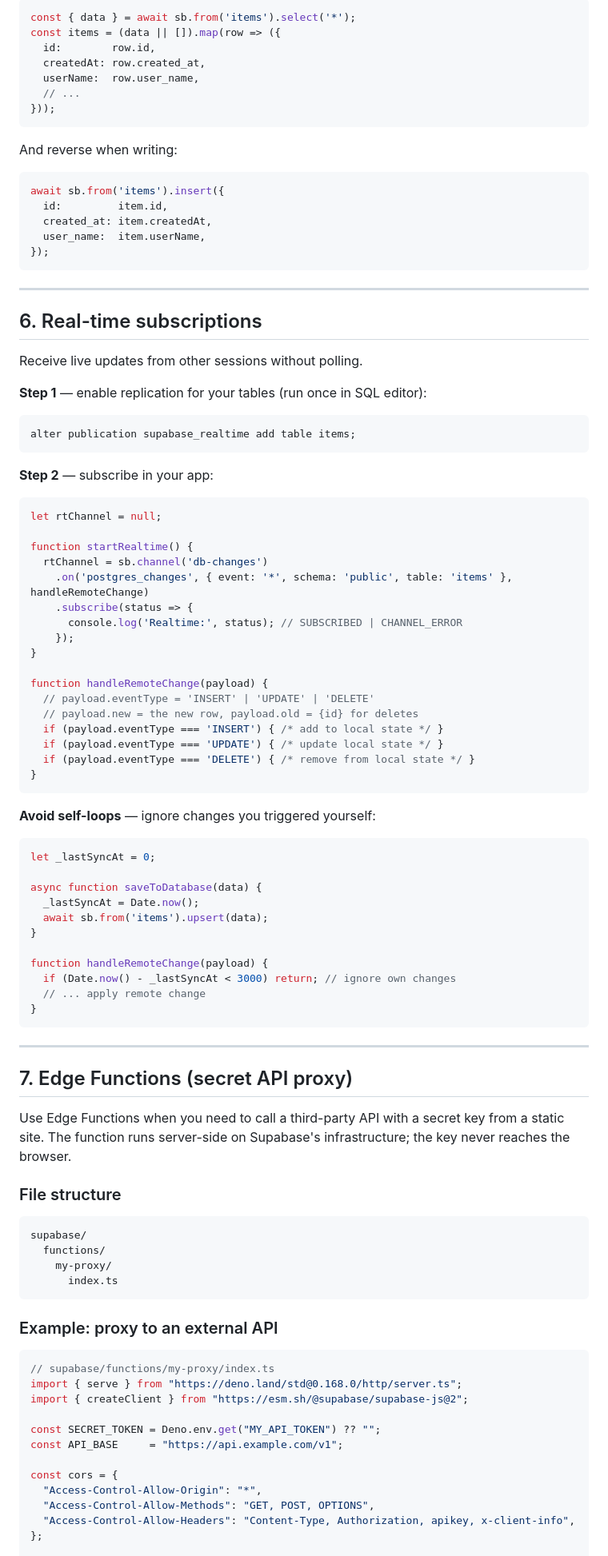
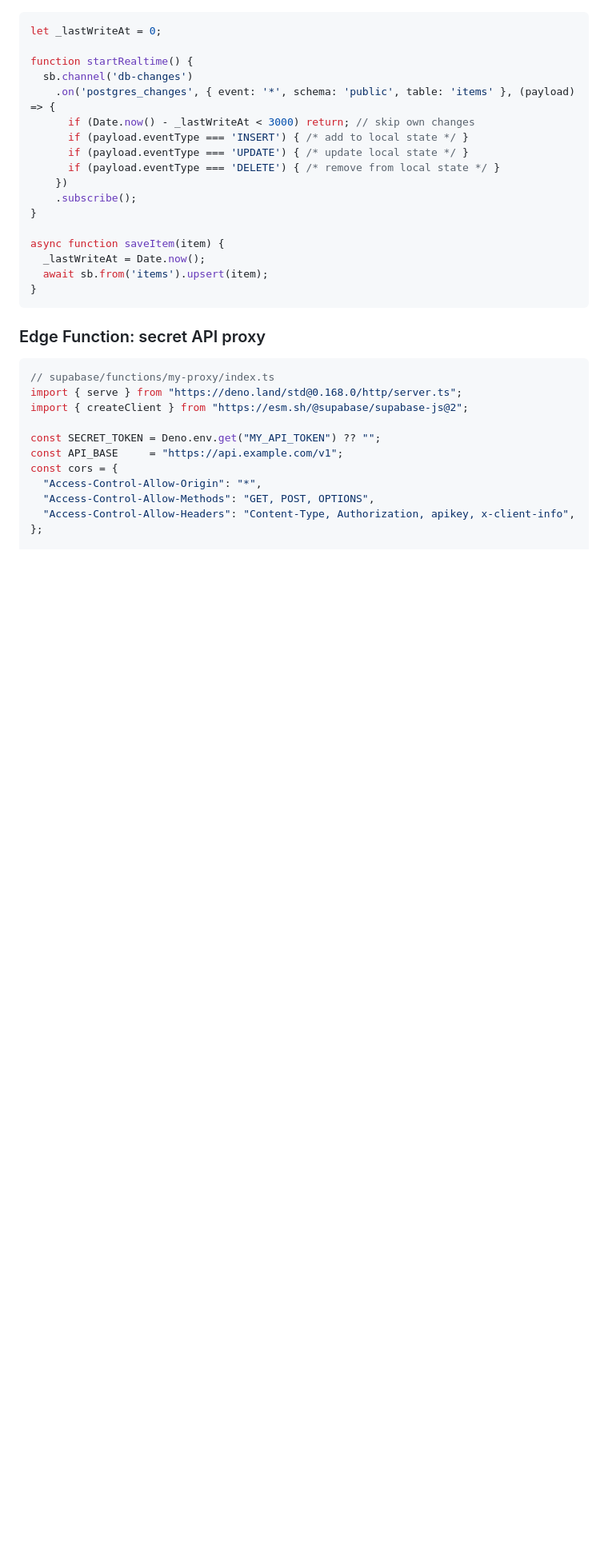
Before and after one commit to yurij-gpn/ij-linkgraph, a Markdown page: GUIDE.md, the part around one of its changes. Shown at 80% size. Rendered like a GitHub page; blank space fills up the shorter version.

````diff
--- a/GUIDE.md
+++ b/GUIDE.md
@@ -181,86 +230,24 @@ Supabase columns are snake_case; JS objects are camelCase. Map explicitly on loa
 ```js
-const { data } = await sb.from('items').select('*');
-const items = (data || []).map(row => ({
-  id:        row.id,
-  createdAt: row.created_at,
-  userName:  row.user_name,
-  // ...
-}));
-```
-
-And reverse when writing:
-
-```js
-await sb.from('items').insert({
-  id:         item.id,
-  created_at: item.createdAt,
-  user_name:  item.userName,
-});
-```
-
----
-
-## 6. Real-time subscriptions
-
-Receive live updates from other sessions without polling.
-
-**Step 1** — enable replication for your tables (run once in SQL editor):
-```sql
-alter publication supabase_realtime add table items;
-```
-
-**Step 2** — subscribe in your app:
-```js
-let rtChannel = null;
+let _lastWriteAt = 0;
 
 function startRealtime() {
-  rtChannel = sb.channel('db-changes')
-    .on('postgres_changes', { event: '*', schema: 'public', table: 'items' }, handleRemoteChange)
-    .subscribe(status => {
-      console.log('Realtime:', status); // SUBSCRIBED | CHANNEL_ERROR
-    });
+  sb.channel('db-changes')
+    .on('postgres_changes', { event: '*', schema: 'public', table: 'items' }, (payload) => {
+      if (Date.now() - _lastWriteAt < 3000) return; // skip own changes
+      if (payload.eventType === 'INSERT') { /* add to local state */ }
+      if (payload.eventType === 'UPDATE') { /* update local state */ }
+      if (payload.eventType === 'DELETE') { /* remove from local state */ }
+    })
+    .subscribe();
 }
 
-function handleRemoteChange(payload) {
-  // payload.eventType = 'INSERT' | 'UPDATE' | 'DELETE'
-  // payload.new = the new row, payload.old = {id} for deletes
-  if (payload.eventType === 'INSERT') { /* add to local state */ }
-  if (payload.eventType === 'UPDATE') { /* update local state */ }
-  if (payload.eventType === 'DELETE') { /* remove from local state */ }
+async function saveItem(item) {
+  _lastWriteAt = Date.now();
+  await sb.from('items').upsert(item);
 }
 ```
 
-**Avoid self-loops** — ignore changes you triggered yourself:
-```js
-let _lastSyncAt = 0;
-
-async function saveToDatabase(data) {
-  _lastSyncAt = Date.now();
-  await sb.from('items').upsert(data);
-}
-
-function handleRemoteChange(payload) {
-  if (Date.now() - _lastSyncAt < 3000) return; // ignore own changes
-  // ... apply remote change
-}
-```
-
----
-
-## 7. Edge Functions (secret API proxy)
-
-Use Edge Functions when you need to call a third-party API with a secret key from a static site. The function runs server-side on Supabase's infrastructure; the key never reaches the browser.
-
-### File structure
-```
-supabase/
-  functions/
-    my-proxy/
-      index.ts
-```
-
-### Example: proxy to an external API
-
+### Edge Function: secret API proxy
 ```typescript
 // supabase/functions/my-proxy/index.ts
 import { serve } from "https://deno.land/std@0.168.0/http/server.ts";
@@ -268,7 +255,6 @@ import { createClient } from "https://esm.sh/@supabase/supabase-js@2";
 
 const SECRET_TOKEN = Deno.env.get("MY_API_TOKEN") ?? "";
 const API_BASE     = "https://api.example.com/v1";
-
 const cors = {
   "Access-Control-Allow-Origin": "*",
   "Access-Control-Allow-Methods": "GET, POST, OPTIONS",
````
Also changed, not shown: other parts of GUIDE.md (+170 -162 lines).
